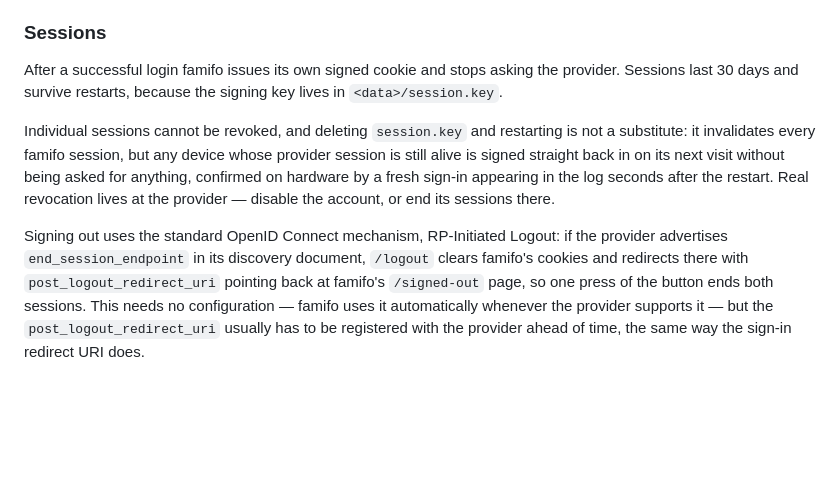
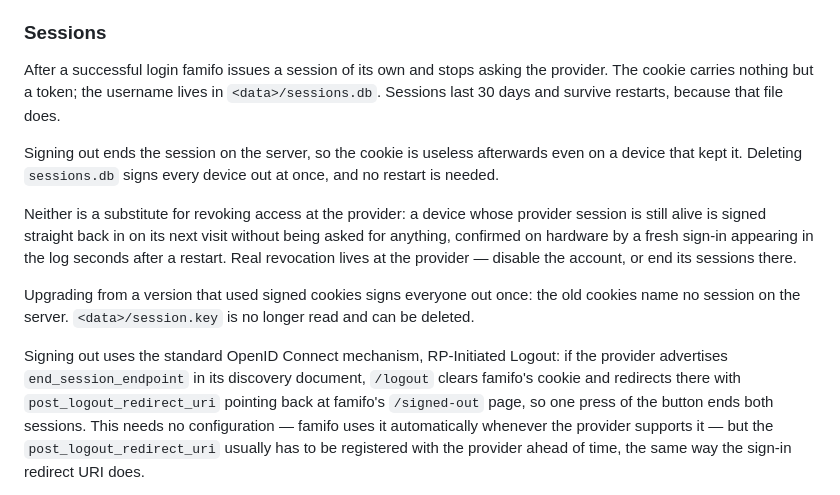
Before and after one commit to yendo/famifo-proto, a Markdown page: README.md, the part around the change. Drawn GitHub-style; blank space fills up the shorter version.

Commit message:
docs: Describe server-side sessions instead of signed cookies

```diff
--- a/README.md
+++ b/README.md
@@ -188,20 +188,28 @@ current IPv6 address.
 
 ### Sessions
 
-After a successful login famifo issues its own signed cookie and stops asking the
-provider. Sessions last 30 days and survive restarts, because the signing key lives in
-`<data>/session.key`.
+After a successful login famifo issues a session of its own and stops asking the
+provider. The cookie carries nothing but a token; the username lives in
+`<data>/sessions.db`. Sessions last 30 days and survive restarts, because that file
+does.
 
-Individual sessions cannot be revoked, and deleting `session.key` and restarting is not
-a substitute: it invalidates every famifo session, but any device whose provider session
-is still alive is signed straight back in on its next visit without being asked for
-anything, confirmed on hardware by a fresh sign-in appearing in the log seconds after
-the restart. Real revocation lives at the provider — disable the account, or end its
+Signing out ends the session on the server, so the cookie is useless afterwards even on
+a device that kept it. Deleting `sessions.db` signs every device out at once, and no
+restart is needed.
+
+Neither is a substitute for revoking access at the provider: a device whose provider
+session is still alive is signed straight back in on its next visit without being asked
+for anything, confirmed on hardware by a fresh sign-in appearing in the log seconds
+after a restart. Real revocation lives at the provider — disable the account, or end its
 sessions there.
+
+Upgrading from a version that used signed cookies signs everyone out once: the old
+cookies name no session on the server. `<data>/session.key` is no longer read and can be
+deleted.
 
 Signing out uses the standard OpenID Connect mechanism, RP-Initiated Logout: if the
 provider advertises `end_session_endpoint` in its discovery document, `/logout` clears
-famifo's cookies and redirects there with `post_logout_redirect_uri` pointing back at
+famifo's cookie and redirects there with `post_logout_redirect_uri` pointing back at
 famifo's `/signed-out` page, so one press of the button ends both sessions. This needs
 no configuration — famifo uses it automatically whenever the provider supports it — but
 the `post_logout_redirect_uri` usually has to be registered with the provider ahead of
```
Also changed, not shown: 1 other file.
